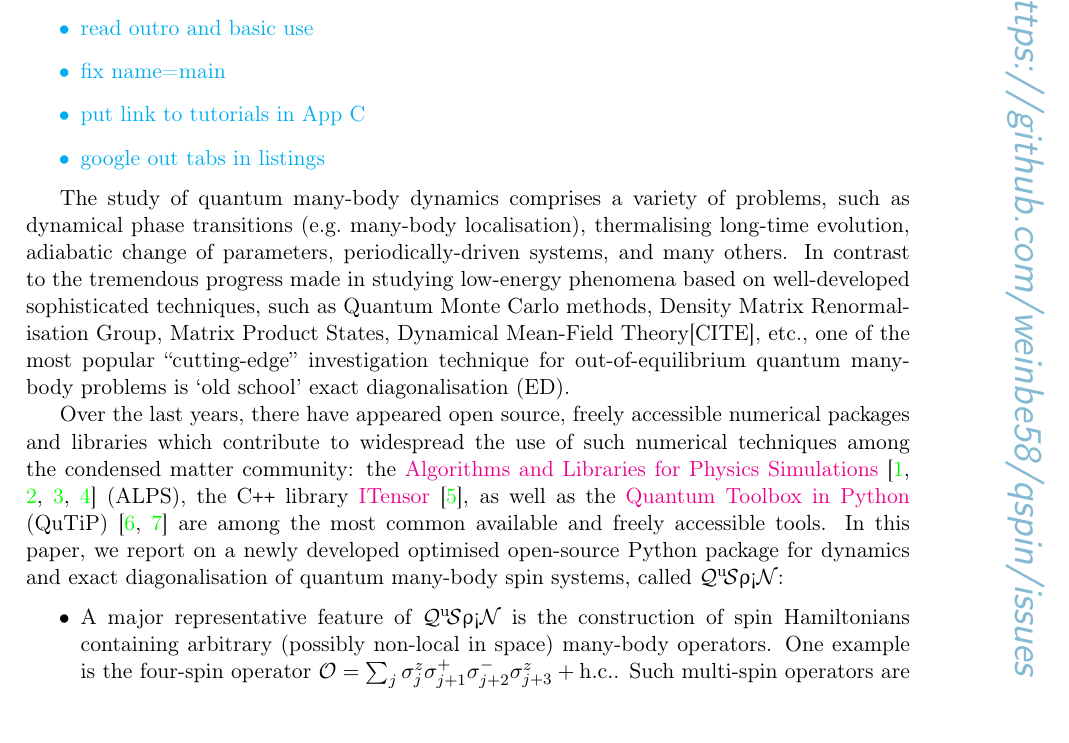
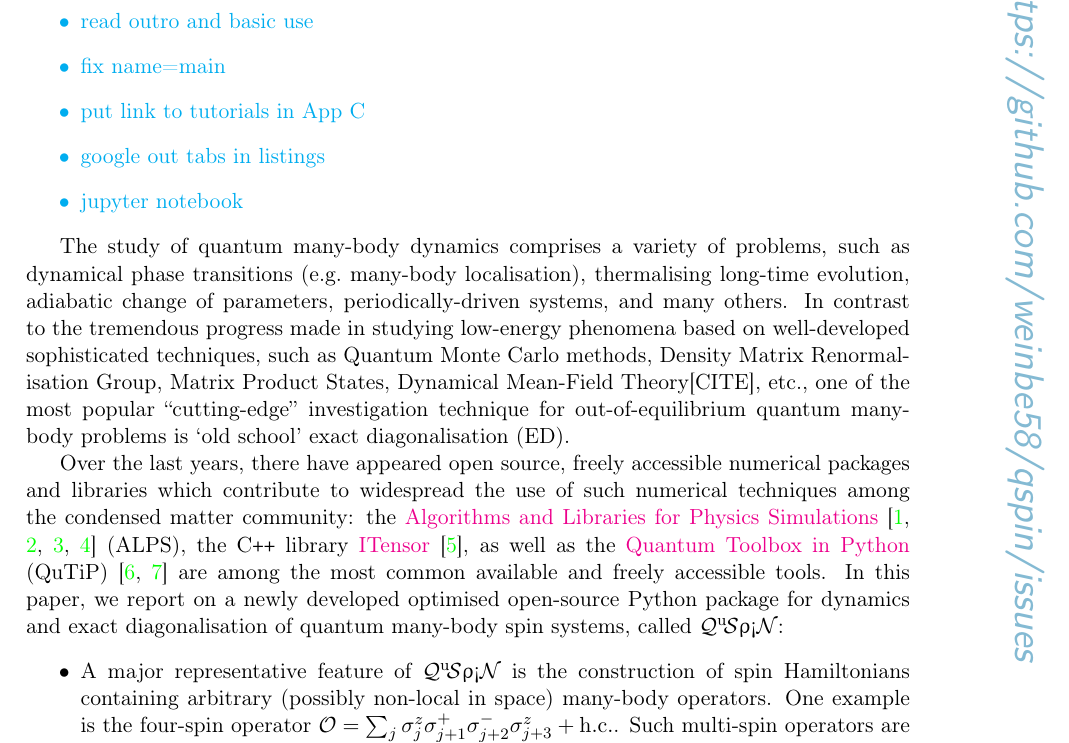
Before and after one commit to weinbe58/qspin_paper, a LaTeX document (tex/qspin_paper.tex): part of page 2 of 41, cut so that both start at the same text. The pictures show the PDF file tex/qspin_paper.pdf that the author committed with the source.

Commit message:
small changes to tex file

```diff
--- a/tex/qspin_paper.tex
+++ b/tex/qspin_paper.tex
@@ -210,6 +210,7 @@ We present a new open-source Python package for quantum dynamics of spin chains
 		\item fix name=main
 		\item put link to tutorials in App C
 		\item google out tabs in listings
+		\item jupyter notebook
 	\end{itemize}}
 
 The study of quantum many-body dynamics comprises a variety of problems, such as dynamical phase transitions (e.g.~many-body localisation), thermalising long-time evolution, adiabatic change of parameters, periodically-driven systems, and many others. In contrast to the tremendous progress made in studying low-energy phenomena based on well-developed sophisticated techniques, such as Quantum Monte Carlo methods, Density Matrix Renormalisation Group, Matrix Product States, Dynamical Mean-Field Theory[CITE], etc., one of the most popular ``cutting-edge'' investigation technique for out-of-equilibrium quantum many-body problems is `old school' exact diagonalisation (ED).
```
Also changed, not shown: tex/qspin_paper.pdf.
